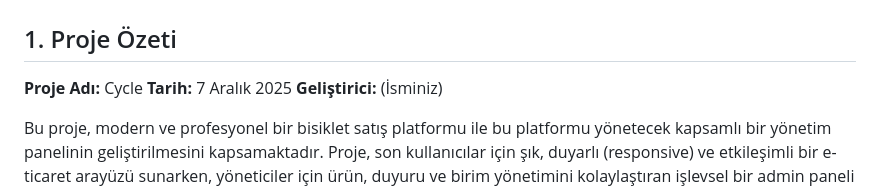
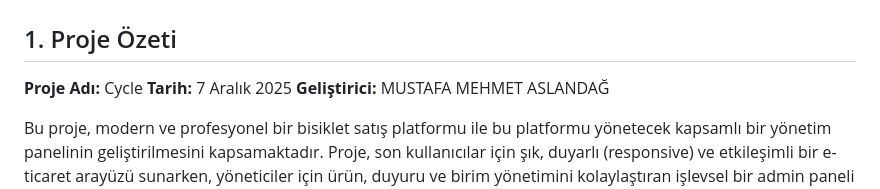
Before and after one commit to mezoxy-dev/KaplanBisiklet-website-template-html-css-javascript-bootstrap4, a Markdown page: README.md, the part around the change. Rendered like a GitHub page.

```diff
--- a/README.md
+++ b/README.md
@@ -3,7 +3,7 @@
 ## 1. Proje Özeti
 **Proje Adı:** Cycle
 **Tarih:** 7 Aralık 2025
-**Geliştirici:** (İsminiz)
+**Geliştirici:** MUSTAFA MEHMET ASLANDAĞ
 
 Bu proje, modern ve profesyonel bir bisiklet satış platformu ile bu platformu yönetecek kapsamlı bir yönetim panelinin geliştirilmesini kapsamaktadır. Proje, son kullanıcılar için şık, duyarlı (responsive) ve etkileşimli bir e-ticaret arayüzü sunarken, yöneticiler için ürün, duyuru ve birim yönetimini kolaylaştıran işlevsel bir admin paneli içermektedir.
 
```
